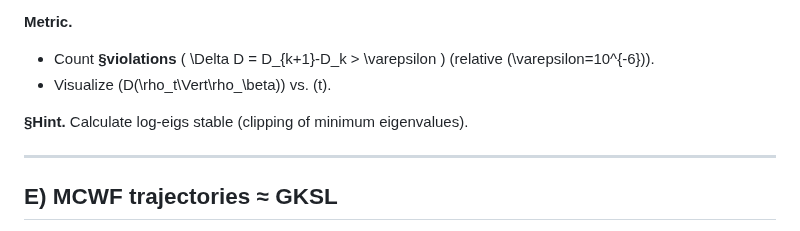
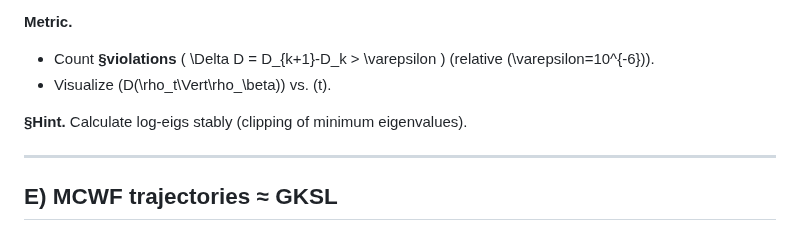
Before and after one commit to antaris82/antaris82.github.io, a Markdown page: Sierpinski Tetraeder_PoC/J1/VERIFICATION_SUITE.en.md, the part around one of its changes. Drawn GitHub-style.

```diff
--- a/Sierpinski Tetraeder_PoC/J1/VERIFICATION_SUITE.en.md
+++ b/Sierpinski Tetraeder_PoC/J1/VERIFICATION_SUITE.en.md
@@ -58,7 +58,7 @@ This document specifies the checks **§A-E§**, which are displayed as traffic l
 - Count **§violations** \( \Delta D = D_{k+1}-D_k > \varepsilon \) (relative \(\varepsilon=10^{-6}\)).
 - Visualize \(D(\rho_t\Vert\rho_\beta)\) vs. \(t\).
 
-**§Hint.** Calculate log-eigs stable (clipping of minimum eigenvalues).
+**§Hint.** Calculate log-eigs stably (clipping of minimum eigenvalues).
 
 ---
 
```
Also changed, not shown: other parts of Sierpinski Tetraeder_PoC/J1/VERIFICATION_SUITE.en.md (+1 -1 lines).
